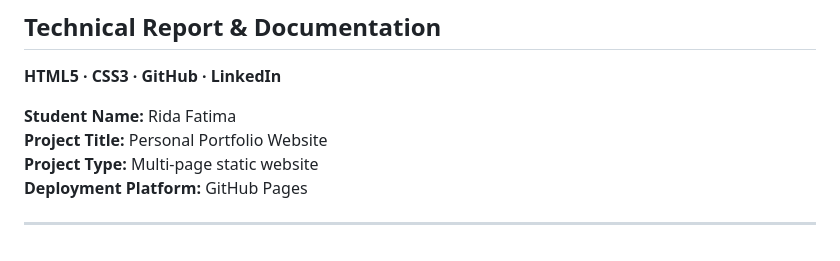
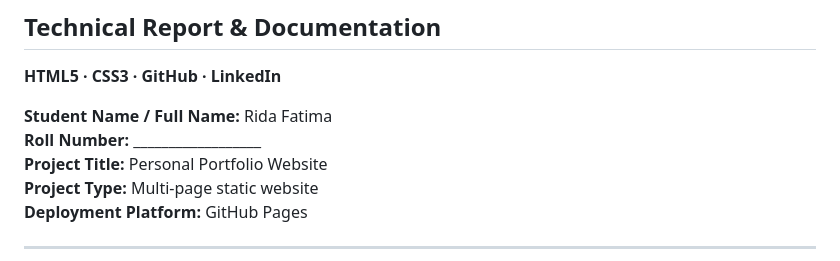
Before and after one commit to ridafatima78692/Potfolio, a Markdown page: TECHNICAL_REPORT.md, the part around the change. Drawn GitHub-style.

Commit message:
Add roll number field to report

```diff
--- a/TECHNICAL_REPORT.md
+++ b/TECHNICAL_REPORT.md
@@ -4,7 +4,8 @@
 
 **HTML5 · CSS3 · GitHub · LinkedIn**
 
-**Student Name:** Rida Fatima
+**Student Name / Full Name:** Rida Fatima
+**Roll Number:** __________________
 **Project Title:** Personal Portfolio Website
 **Project Type:** Multi-page static website
 **Deployment Platform:** GitHub Pages
```
